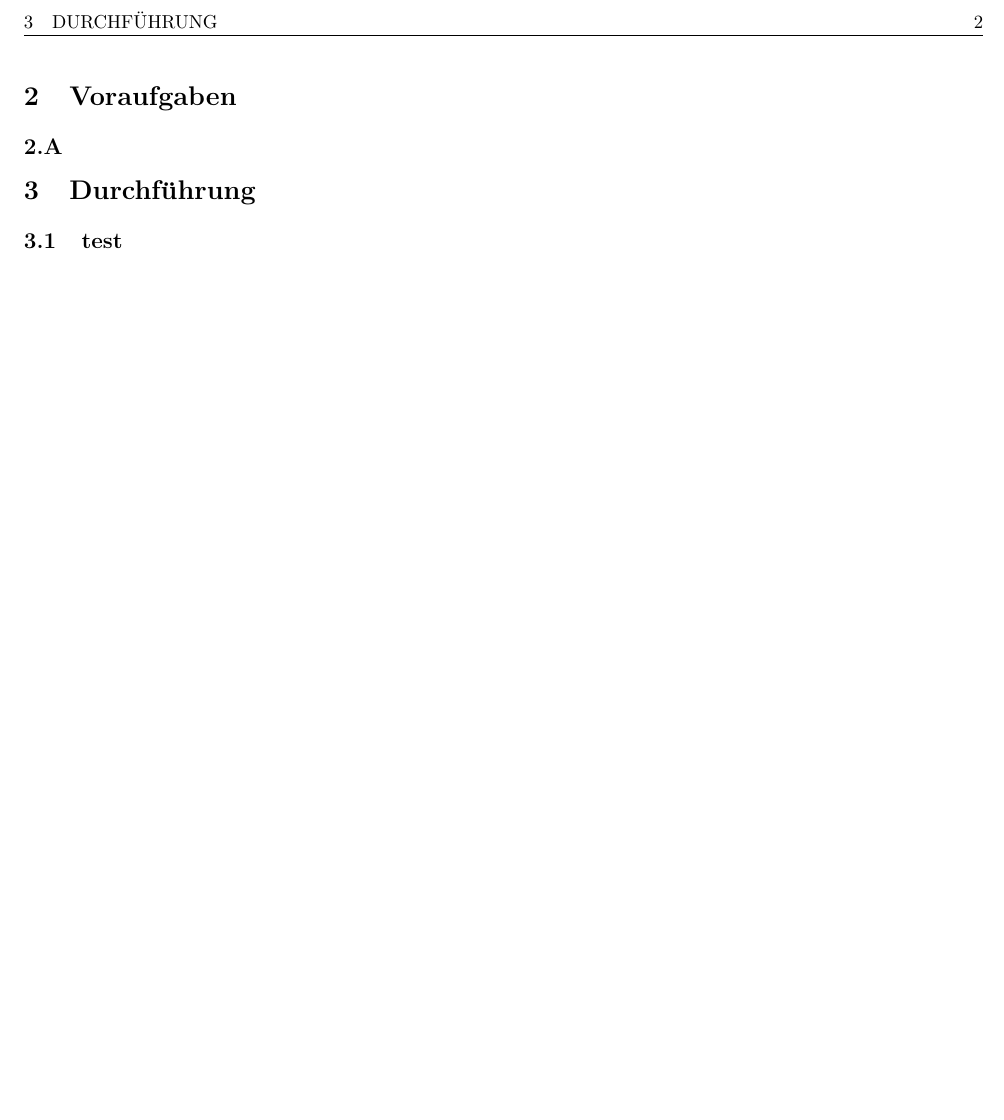
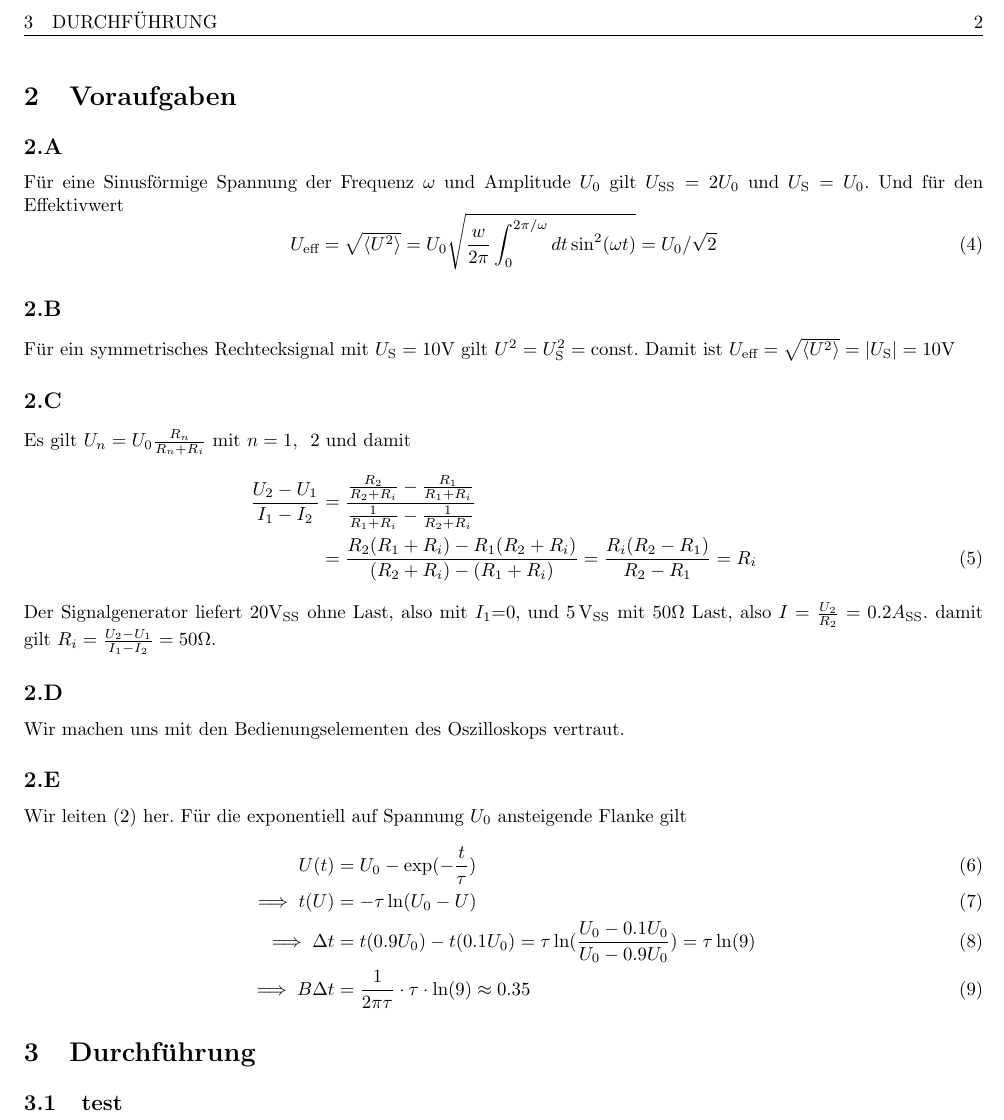
Before and after one commit to GearMic/elektronikpraktikum, a LaTeX document (ep0/latex/main.tex): part of page 3 of 3, cut so that both start at the same text, the shorter picture padded with empty space. Compiled offline with pdfLaTeX.

Commit message:
Versuch 0 preparation done

```diff
--- a/ep0/latex/main.tex
+++ b/ep0/latex/main.tex
@@ -122,8 +137,38 @@ wird somit ein höherer Wert gemessen, nach der Formel
 %\refstepcounter{subsection}
 \subsectionAlph
 \subsection{}
+Für eine Sinusförmige Spannung der Frequenz $\omega$ und Amplitude $U_0$ gilt $U_\text{SS} = 2U_0$ und $U_\text{S} = U_0$.
+Und für den Effektivwert
+\begin{equation}
+  U_\text{eff} = \sqrt{\langle U^2 \rangle} = U_0 \sqrt{\frac{w}{2\pi} \int_0^{2\pi/\omega} dt \sin^2(\omega t)} = U_0/\sqrt{2}
+\end{equation}
+
+\subsection{}
+Für ein symmetrisches Rechtecksignal mit $U_\text{S} = 10\text{V}$ gilt $U^2 = U_\text{S}^2 = \text{const.}$
+Damit ist $U_\text{eff} = \sqrt{\langle U^2 \rangle} = \lvert U_\text{S} \rvert = 10\text{V}$
+
+\subsection{}
+Es gilt $U_n = U_0 \frac{R_n}{R_n+R_i}$ mit $n=1,\enspace 2$ und damit
+\begin{align}
+  \frac{U_2 - U_1}{I_1 - I_2} &= \frac{ \frac{R_2}{R_2+R_i} - \frac{R_1}{R_1+R_i}}{ \frac{1}{R_1+R_i} - \frac{1}{R_2+R_i} } \nonumber \\
+  &= \frac{ R_2(R_1+R_i) - R_1(R_2+R_i) }{ (R_2+R_i) - (R_1+R_i) } = \frac{R_i(R_2-R_1)}{R_2-R_1} = R_i
+\end{align}
+Der Signalgenerator liefert $20\text{V}_\text{SS}$ ohne Last, also mit $I_1$=0, und $\SI{5}{\VSS}$ mit $50\mathrm{\Omega}$ Last,
+also $I = \frac{U_2}{R_2} = 0.2A_\text{SS}$. damit gilt $R_i = \frac{U_2 - U_1}{I_1 - I_2} = 50\mathrm{\Omega}$.
+
+\subsection{}
+Wir machen uns mit den Bedienungselementen des Oszilloskops vertraut.
+
+\subsection{}
+Wir leiten (\ref{eq:bdeltat}) her. Für die exponentiell auf Spannung $U_0$ ansteigende Flanke gilt
+\begin{align}
+  U(t) &= U_0 - \exp(-\frac{t}{\tau}) \\
+  \implies t(U) &= -\tau \ln(U_0 - U) \\
+  \implies \Delta t &= t(0.9 U_0) - t(0.1 U_0) = \tau \ln(\frac{U_0-0.1U_0}{U_0-0.9U_0}) = \tau \ln(9) \\
+  \implies B \Delta t &= \frac{1}{2\pi\tau} \cdot \tau \cdot \ln(9) \approx 0.35
+\end{align}
+
 \endgroup
-
 \section{Durchführung}
 \subsection{test}
 
```
Also changed, not shown: eptemplate/latex/main.tex (+30 -0 lines), ep0/latex/main.pdf, eptemplate/latex/main.pdf (added), ep0/latex/main.tex (17 more changed lines).
